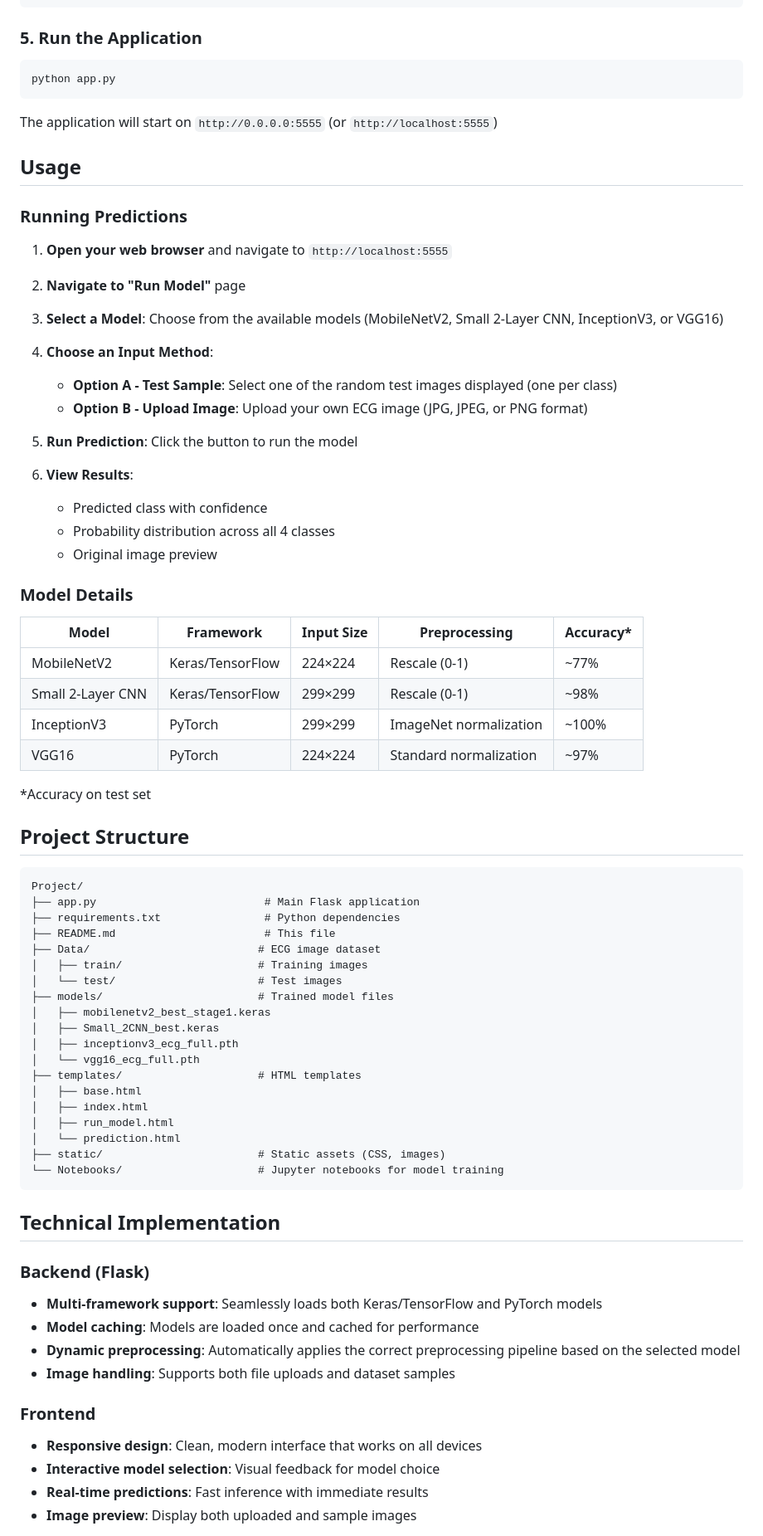
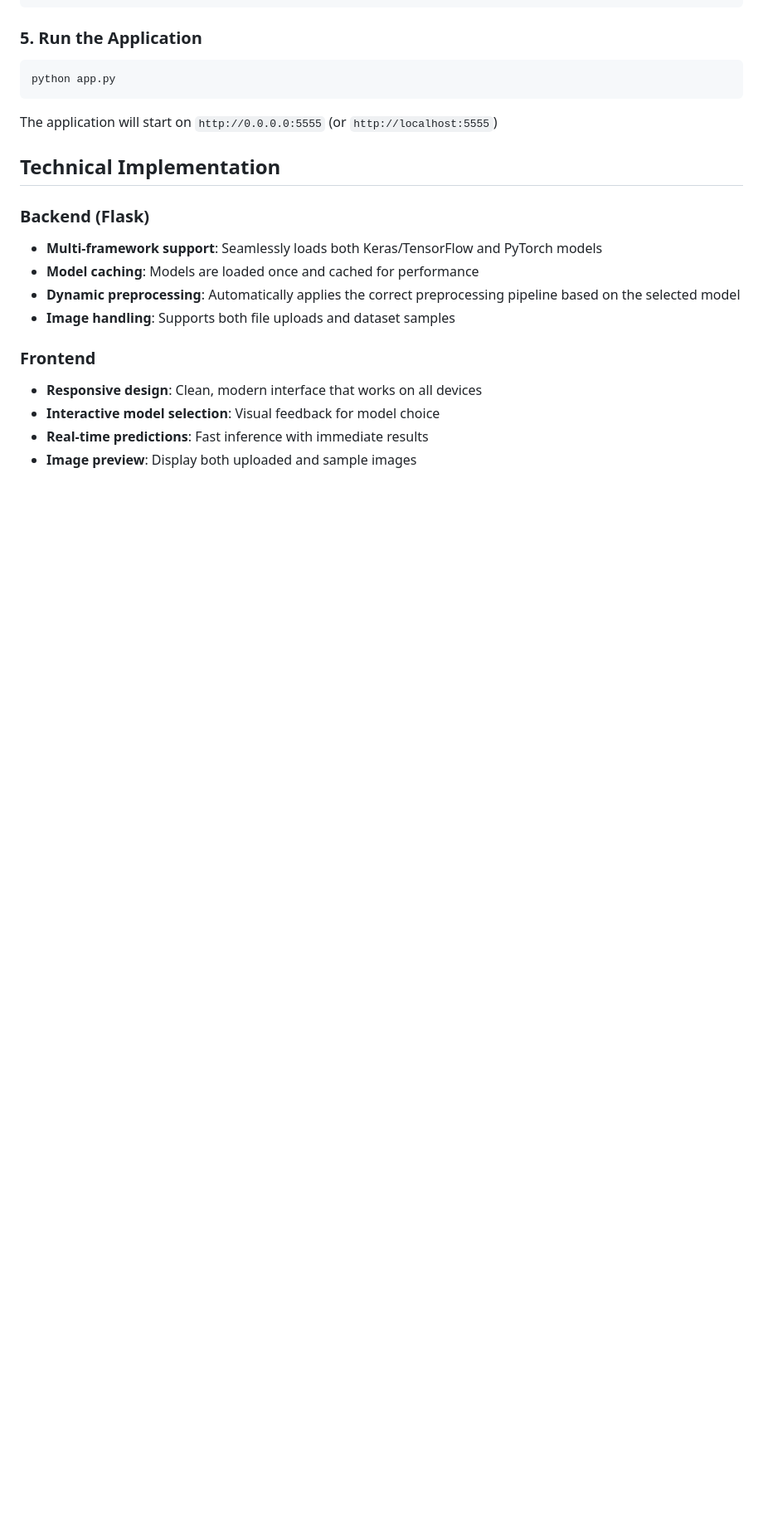
Before and after one commit to rhit-calviem/ECG_Heartbeat_Analysis, a Markdown page: README.md, the part around one of its changes. Shown at 83% size. Rendered like a GitHub page; blank space fills up the shorter version.

Commit message:
Update README
Removed prerequisites and usage sections from README.

````diff
--- a/README.md
+++ b/README.md
@@ -100,62 +88,6 @@ python app.py
 
 The application will start on `http://0.0.0.0:5555` (or `http://localhost:5555`)
 
-## Usage
-
-### Running Predictions
-
-1. **Open your web browser** and navigate to `http://localhost:5555`
-
-2. **Navigate to "Run Model"** page
-
-3. **Select a Model**: Choose from the available models (MobileNetV2, Small 2-Layer CNN, InceptionV3, or VGG16)
-
-4. **Choose an Input Method**:
-   - **Option A - Test Sample**: Select one of the random test images displayed (one per class)
-   - **Option B - Upload Image**: Upload your own ECG image (JPG, JPEG, or PNG format)
-
-5. **Run Prediction**: Click the button to run the model
-
-6. **View Results**:
-   - Predicted class with confidence
-   - Probability distribution across all 4 classes
-   - Original image preview
-
-### Model Details
-
-| Model | Framework | Input Size | Preprocessing | Accuracy* |
-|-------|-----------|------------|---------------|-----------|
-| MobileNetV2 | Keras/TensorFlow | 224×224 | Rescale (0-1) | ~77% |
-| Small 2-Layer CNN | Keras/TensorFlow | 299×299 | Rescale (0-1) | ~98% |
-| InceptionV3 | PyTorch | 299×299 | ImageNet normalization | ~100% |
-| VGG16 | PyTorch | 224×224 | Standard normalization | ~97% |
-
-*Accuracy on test set
-
-## Project Structure
-
-```
-Project/
-├── app.py                          # Main Flask application
-├── requirements.txt                # Python dependencies
-├── README.md                       # This file
-├── Data/                          # ECG image dataset
-│   ├── train/                     # Training images
-│   └── test/                      # Test images
-├── models/                        # Trained model files
-│   ├── mobilenetv2_best_stage1.keras
-│   ├── Small_2CNN_best.keras
-│   ├── inceptionv3_ecg_full.pth
-│   └── vgg16_ecg_full.pth
-├── templates/                     # HTML templates
-│   ├── base.html
-│   ├── index.html
-│   ├── run_model.html
-│   └── prediction.html
-├── static/                        # Static assets (CSS, images)
-└── Notebooks/                     # Jupyter notebooks for model training
-```
-
 ## Technical Implementation
 
 ### Backend (Flask)
````
Also changed, not shown: other parts of README.md (+1 -33 lines).
